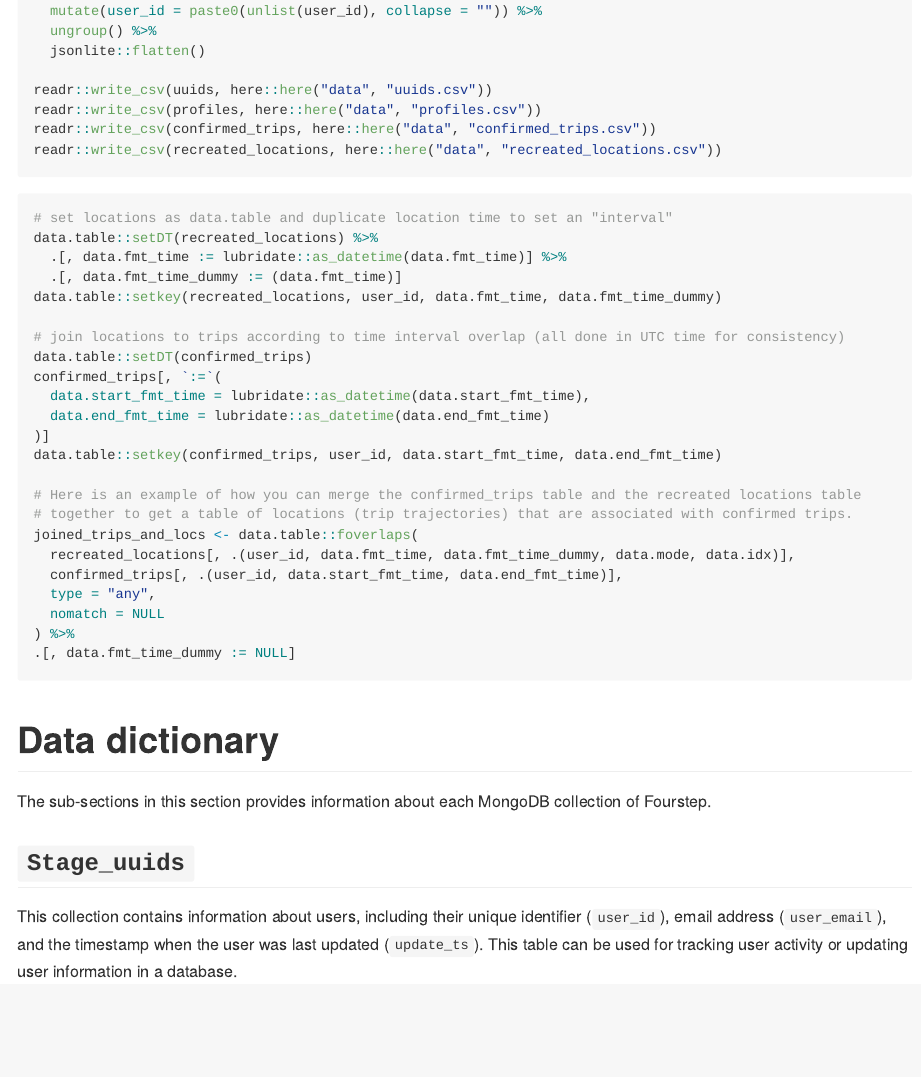
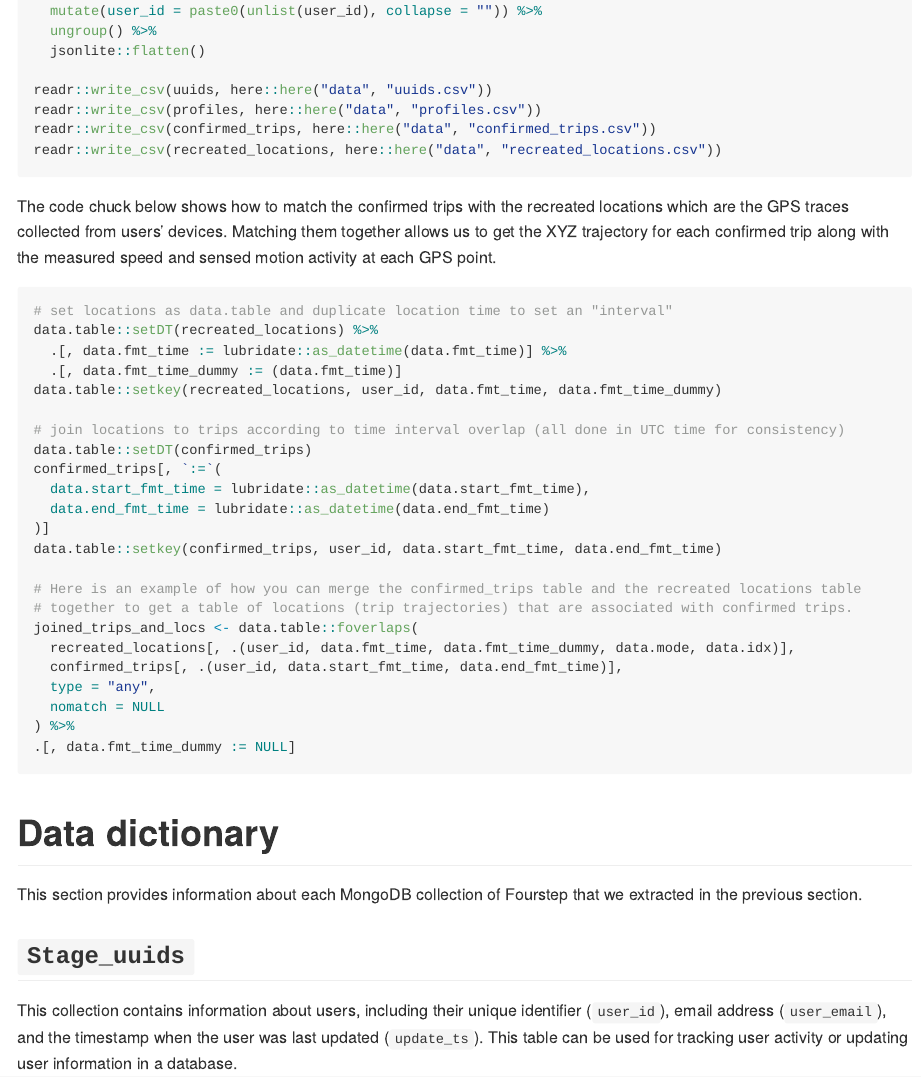
Before and after one commit to UNSW-rCITI/cityfutures-bikesurvey, a Quarto document (README.qmd): the page in a window 1100 px wide, from 2670 px down. The pictures show the output file README.md that the author committed with the source, drawn offline in the style of GitHub.

Commit message:
doc: add more comments

````diff
--- a/README.qmd
+++ b/README.qmd
@@ -142,6 +142,9 @@ readr::write_csv(confirmed_trips, here::here("data", "confirmed_trips.csv"))
 readr::write_csv(recreated_locations, here::here("data", "recreated_locations.csv"))
 ```
 
+The code chuck below shows how to match the confirmed trips with the recreated locations which are the GPS traces collected from users' devices.
+Matching them together allows us to get the XYZ trajectory for each confirmed trip along with the measured speed and sensed motion activity at each GPS point.
+
 ```{r}
 #| cache: true
 # set locations as data.table and duplicate location time to set an "interval"
@@ -171,7 +174,7 @@ joined_trips_and_locs <- data.table::foverlaps(
 
 # Data dictionary
 
-The sub-sections in this section provides information about each MongoDB collection of Fourstep.
+This section provides information about each MongoDB collection of Fourstep that we extracted in the previous section.
 
 ## `Stage_uuids`
 
````
Also changed, not shown: README.md.
